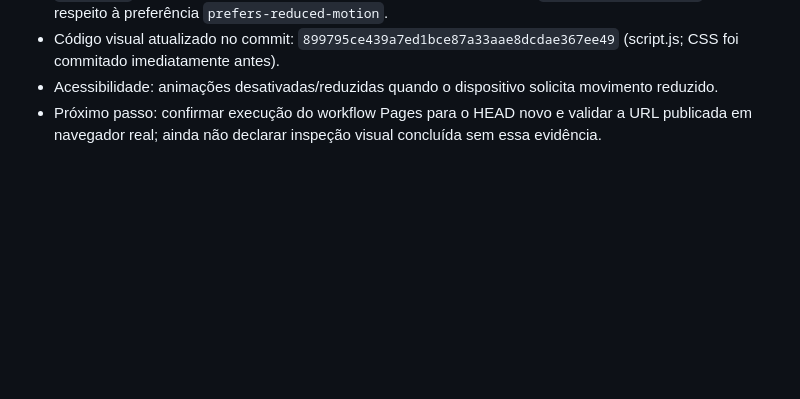
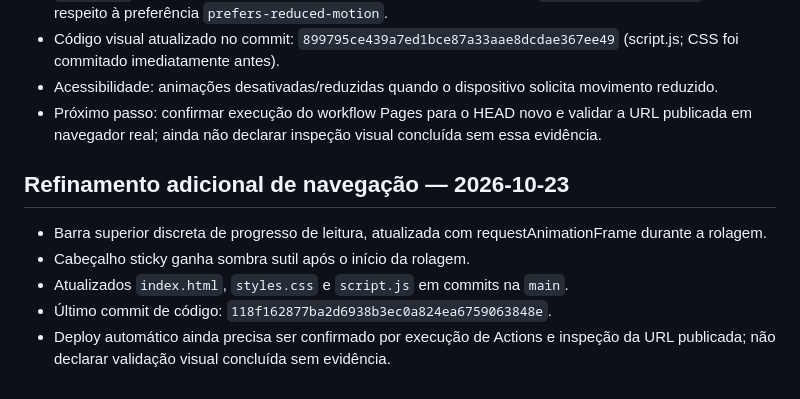
Before and after one commit to boticadafabi/boticadafabi, a Markdown page: CAVEMAN_HANDOFF.md, the part around the change. Drawn GitHub-style; blank space fills up the shorter version.

Commit message:
Atualiza handoff com refinamentos de navegação

```diff
--- a/CAVEMAN_HANDOFF.md
+++ b/CAVEMAN_HANDOFF.md
@@ -66,3 +66,11 @@ VERIFY-FIRST:
 - Código visual atualizado no commit: `899795ce439a7ed1bce87a33aae8dcdae367ee49` (script.js; CSS foi commitado imediatamente antes).
 - Acessibilidade: animações desativadas/reduzidas quando o dispositivo solicita movimento reduzido.
 - Próximo passo: confirmar execução do workflow Pages para o HEAD novo e validar a URL publicada em navegador real; ainda não declarar inspeção visual concluída sem essa evidência.
+
+
+## Refinamento adicional de navegação — 2026-10-23
+- Barra superior discreta de progresso de leitura, atualizada com requestAnimationFrame durante a rolagem.
+- Cabeçalho sticky ganha sombra sutil após o início da rolagem.
+- Atualizados `index.html`, `styles.css` e `script.js` em commits na `main`.
+- Último commit de código: `118f162877ba2d6938b3ec0a824ea6759063848e`.
+- Deploy automático ainda precisa ser confirmado por execução de Actions e inspeção da URL publicada; não declarar validação visual concluída sem evidência.
```
